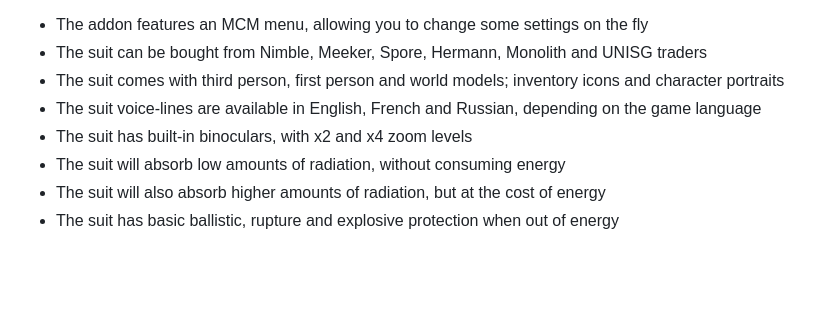
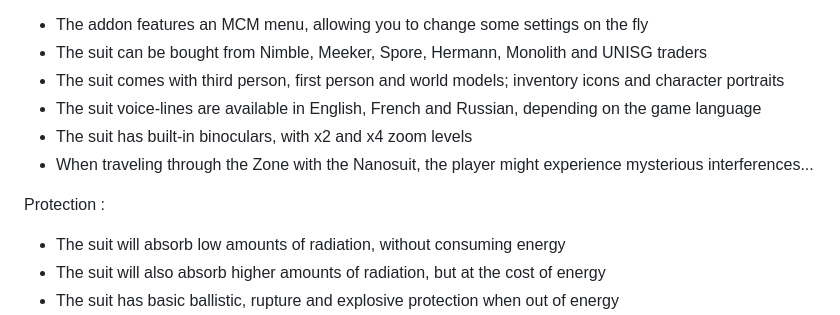
Before and after one commit to nltp-ashes/Nanosuit, a Markdown page: README.md, the part around the change. GitHub-like rendering; blank space fills up the shorter version.

Commit message:
feature(interference): readme

```diff
--- a/README.md
+++ b/README.md
@@ -20,6 +20,9 @@ Miscellaneous :
 - The suit comes with third person, first person and world models; inventory icons and character portraits
 - The suit voice-lines are available in English, French and Russian, depending on the game language
 - The suit has built-in binoculars, with x2 and x4 zoom levels
+- When traveling through the Zone with the Nanosuit, the player might experience mysterious interferences...
+
+Protection :
 - The suit will absorb low amounts of radiation, without consuming energy
 - The suit will also absorb higher amounts of radiation, but at the cost of energy
 - The suit has basic ballistic, rupture and explosive protection when out of energy
```
